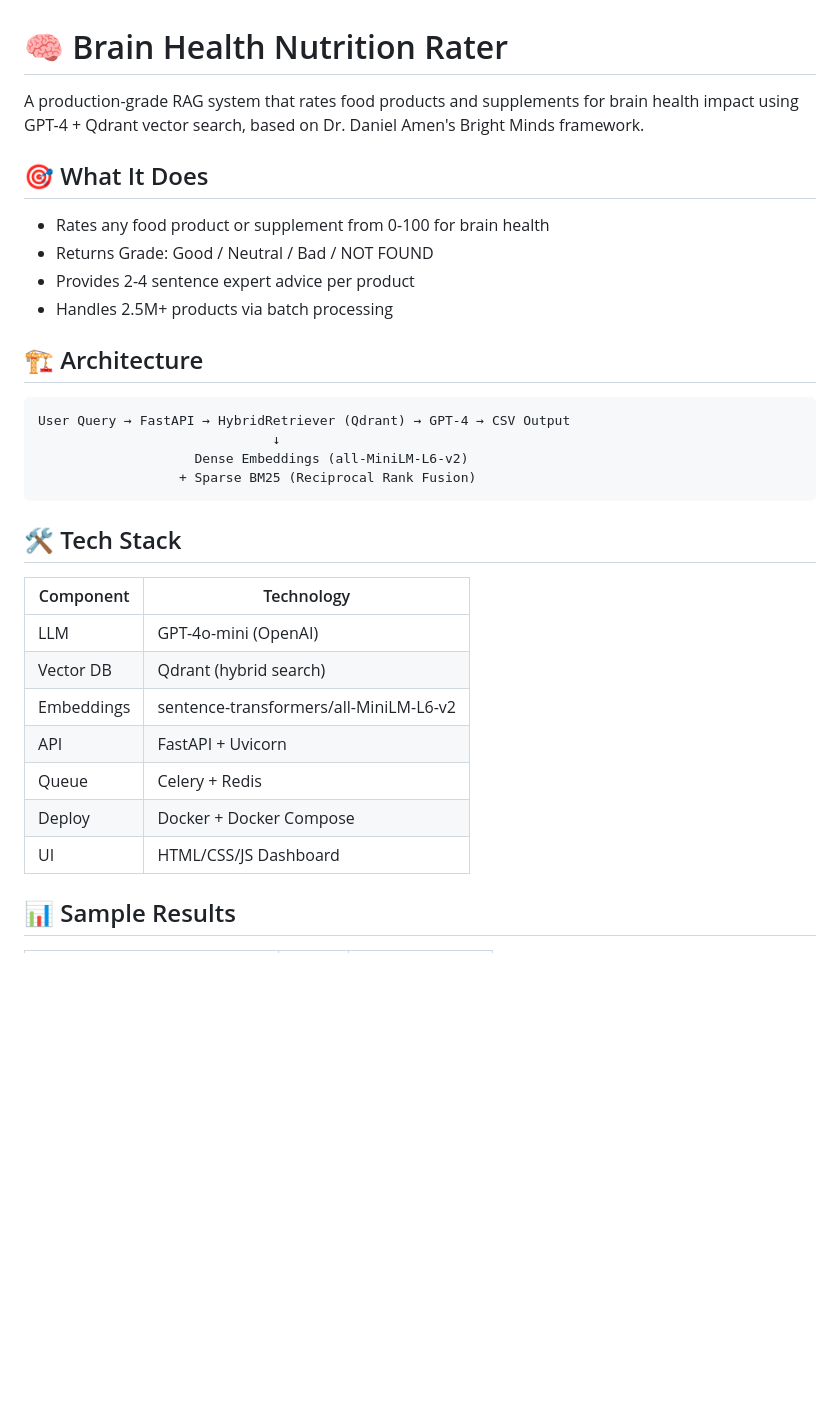
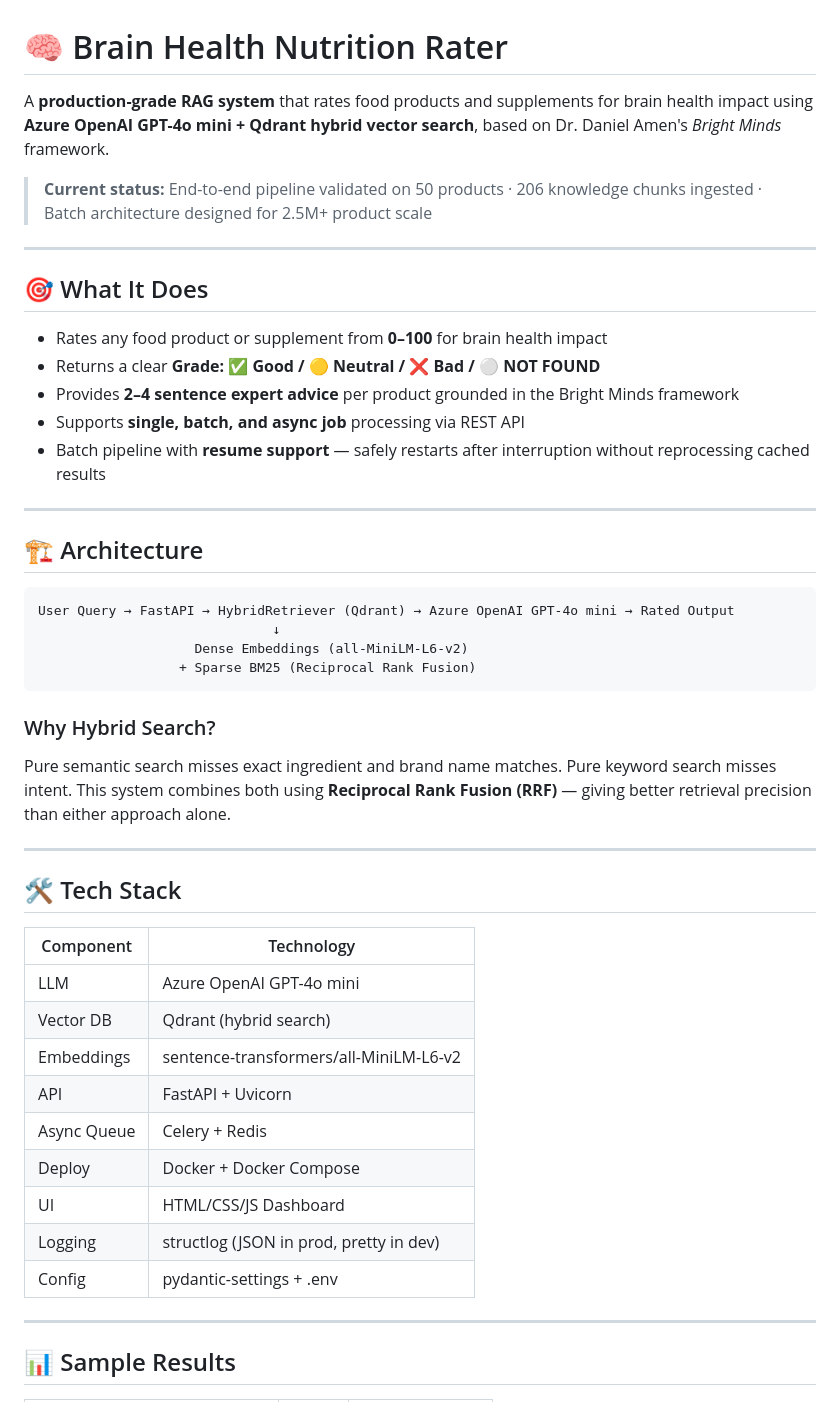
Before and after one commit to mishrapriya2525/nutrition-rater, a Markdown page: README.md, the part around one of its changes. Rendered like a GitHub page; blank space fills up the shorter version.

````diff
--- a/README.md
+++ b/README.md
@@ -1,35 +1,50 @@
 # 🧠 Brain Health Nutrition Rater
 
-A production-grade RAG system that rates food products and supplements
-for brain health impact using GPT-4 + Qdrant vector search,
-based on Dr. Daniel Amen's Bright Minds framework.
+A **production-grade RAG system** that rates food products and supplements for brain health impact using **Azure OpenAI GPT-4o mini + Qdrant hybrid vector search**, based on Dr. Daniel Amen's *Bright Minds* framework.
+
+> **Current status:** End-to-end pipeline validated on 50 products · 206 knowledge chunks ingested · Batch architecture designed for 2.5M+ product scale
+
+---
 
 ## 🎯 What It Does
 
-- Rates any food product or supplement from 0-100 for brain health
-- Returns Grade: Good / Neutral / Bad / NOT FOUND
-- Provides 2-4 sentence expert advice per product
-- Handles 2.5M+ products via batch processing
+- Rates any food product or supplement from **0–100** for brain health impact
+- Returns a clear **Grade: ✅ Good / 🟡 Neutral / ❌ Bad / ⚪ NOT FOUND**
+- Provides **2–4 sentence expert advice** per product grounded in the Bright Minds framework
+- Supports **single, batch, and async job** processing via REST API
+- Batch pipeline with **resume support** — safely restarts after interruption without reprocessing cached results
+
+---
 
 ## 🏗️ Architecture
+
 ```
-User Query → FastAPI → HybridRetriever (Qdrant) → GPT-4 → CSV Output
+User Query → FastAPI → HybridRetriever (Qdrant) → Azure OpenAI GPT-4o mini → Rated Output
                               ↓
                     Dense Embeddings (all-MiniLM-L6-v2)
                   + Sparse BM25 (Reciprocal Rank Fusion)
 ```
 
+### Why Hybrid Search?
+Pure semantic search misses exact ingredient and brand name matches. Pure keyword search misses intent. This system combines both using **Reciprocal Rank Fusion (RRF)** — giving better retrieval precision than either approach alone.
+
+---
+
 ## 🛠️ Tech Stack
 
 | Component | Technology |
 |---|---|
-| LLM | GPT-4o-mini (OpenAI) |
+| LLM | Azure OpenAI GPT-4o mini |
 | Vector DB | Qdrant (hybrid search) |
 | Embeddings | sentence-transformers/all-MiniLM-L6-v2 |
 | API | FastAPI + Uvicorn |
-| Queue | Celery + Redis |
+| Async Queue | Celery + Redis |
 | Deploy | Docker + Docker Compose |
 | UI | HTML/CSS/JS Dashboard |
+| Logging | structlog (JSON in prod, pretty in dev) |
+| Config | pydantic-settings + .env |
+
+---
 
 ## 📊 Sample Results
 
````
Also changed, not shown: other parts of README.md (+122 -25 lines).
